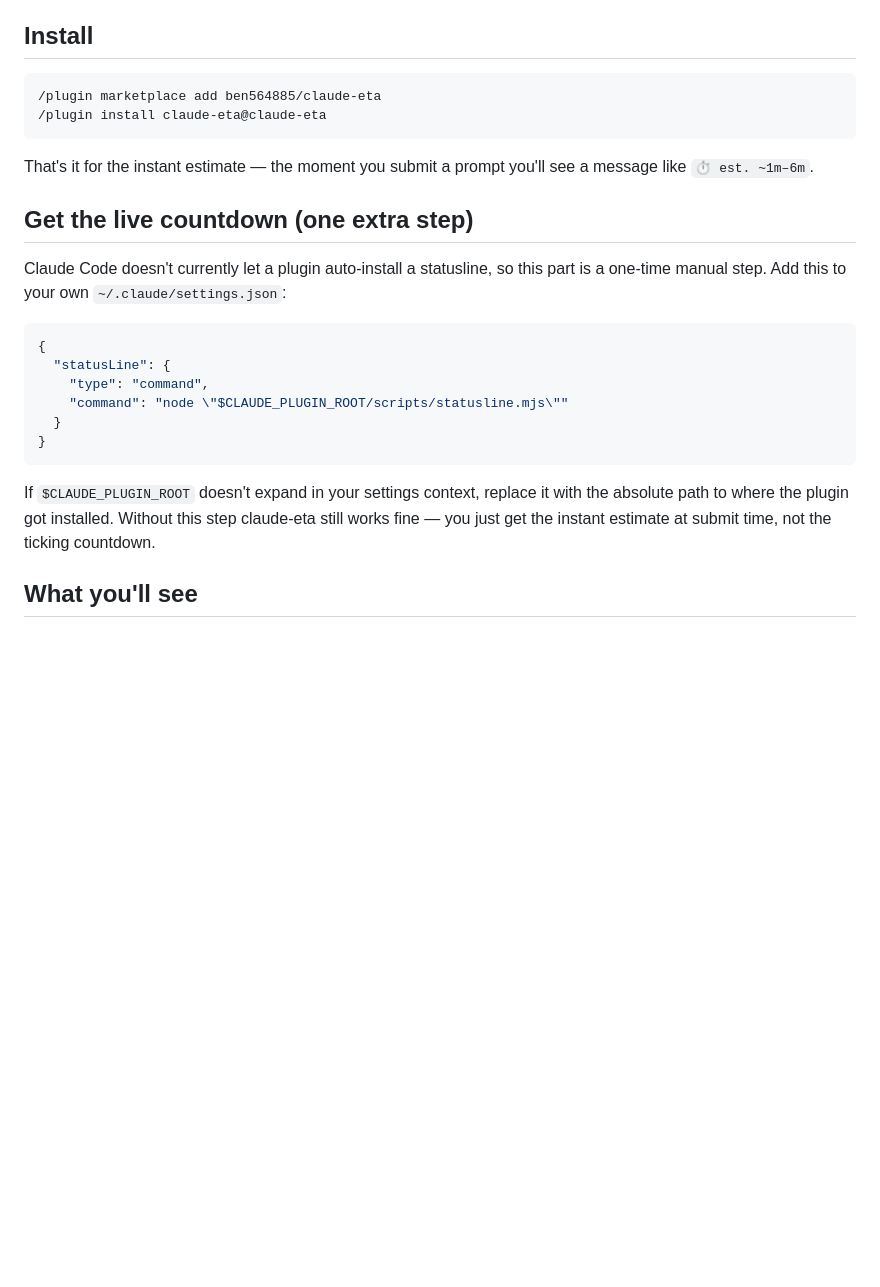
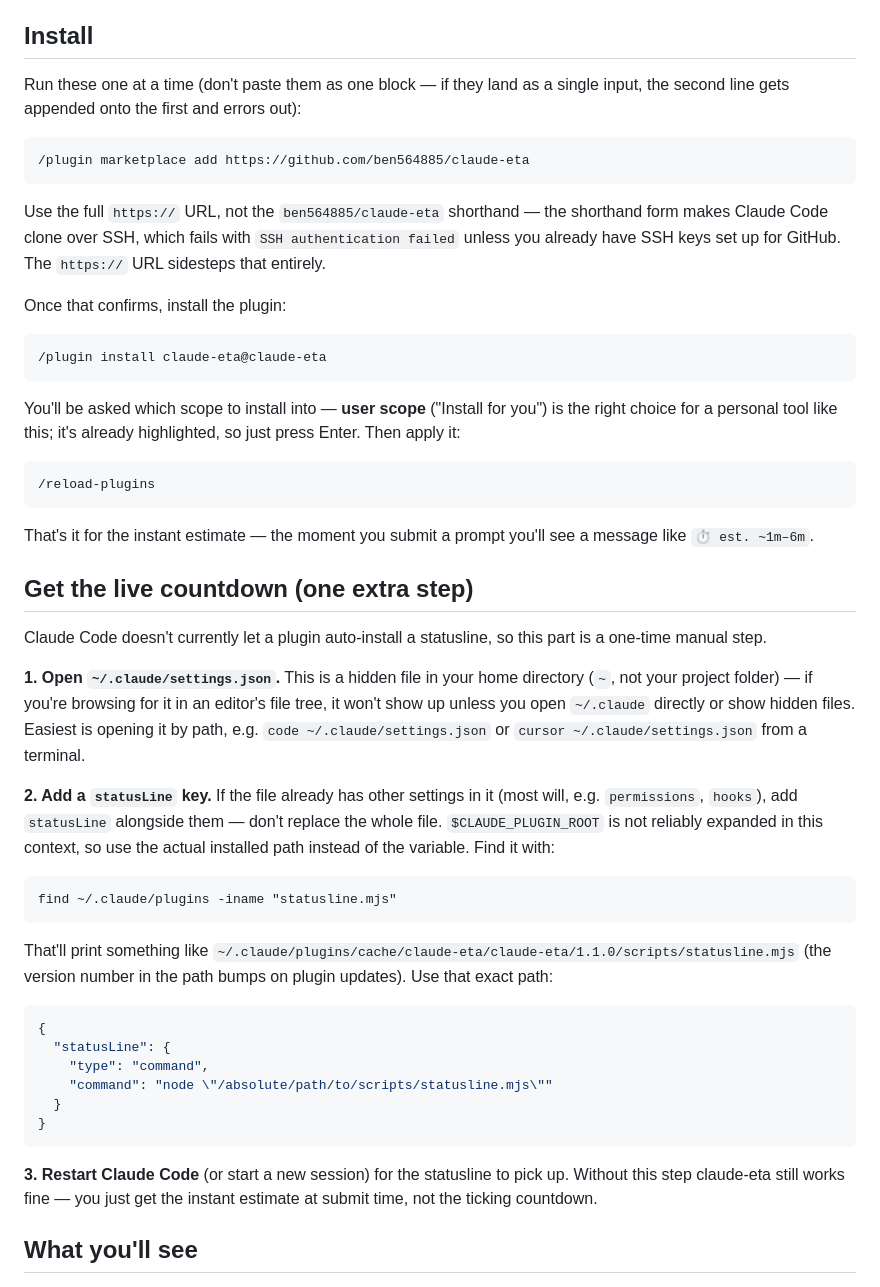
Before and after one commit to ben564885/claude-eta, a Markdown page: README.md, the part around the change. GitHub-like rendering; blank space fills up the shorter version.

Commit message:
Clarify install/statusline setup in README from real install friction
Documents three things that tripped up the first real install: the
marketplace shorthand form defaulting to SSH and failing without GitHub
keys, the install-scope picker, and $CLAUDE_PLUGIN_ROOT not expanding in
statusLine context (with a find command to get the real path). Also
flags that ~/.claude/settings.json is a hidden home-dir file, not
something you'll spot browsing a project tree.

Co-Authored-By: Claude Sonnet 5 <noreply@anthropic.com>

````diff
--- a/README.md
+++ b/README.md
@@ -22,9 +22,30 @@ hit along the way. Treat it as a sense of scale, not a stopwatch.
 
 ## Install
 
+Run these one at a time (don't paste them as one block — if they land as a
+single input, the second line gets appended onto the first and errors out):
+
 ```
-/plugin marketplace add ben564885/claude-eta
+/plugin marketplace add https://github.com/ben564885/claude-eta
+```
+
+Use the full `https://` URL, not the `ben564885/claude-eta` shorthand — the
+shorthand form makes Claude Code clone over SSH, which fails with
+`SSH authentication failed` unless you already have SSH keys set up for
+GitHub. The `https://` URL sidesteps that entirely.
+
+Once that confirms, install the plugin:
+
+```
 /plugin install claude-eta@claude-eta
+```
+
+You'll be asked which scope to install into — **user scope** ("Install for
+you") is the right choice for a personal tool like this; it's already
+highlighted, so just press Enter. Then apply it:
+
+```
+/reload-plugins
 ```
 
 That's it for the instant estimate — the moment you submit a prompt you'll
@@ -33,21 +54,40 @@ see a message like `⏱ est. ~1m–6m`.
 ## Get the live countdown (one extra step)
 
 Claude Code doesn't currently let a plugin auto-install a statusline, so this
-part is a one-time manual step. Add this to your own `~/.claude/settings.json`:
+part is a one-time manual step.
+
+**1. Open `~/.claude/settings.json`.** This is a hidden file in your home
+directory (`~`, not your project folder) — if you're browsing for it in an
+editor's file tree, it won't show up unless you open `~/.claude` directly or
+show hidden files. Easiest is opening it by path, e.g. `code ~/.claude/settings.json`
+or `cursor ~/.claude/settings.json` from a terminal.
+
+**2. Add a `statusLine` key.** If the file already has other settings in it
+(most will, e.g. `permissions`, `hooks`), add `statusLine` alongside them —
+don't replace the whole file. `$CLAUDE_PLUGIN_ROOT` is not reliably expanded
+in this context, so use the actual installed path instead of the variable.
+Find it with:
+
+```
+find ~/.claude/plugins -iname "statusline.mjs"
+```
+
+That'll print something like
+`~/.claude/plugins/cache/claude-eta/claude-eta/1.1.0/scripts/statusline.mjs`
+(the version number in the path bumps on plugin updates). Use that exact path:
 
 ```json
 {
   "statusLine": {
     "type": "command",
-    "command": "node \"$CLAUDE_PLUGIN_ROOT/scripts/statusline.mjs\""
+    "command": "node \"/absolute/path/to/scripts/statusline.mjs\""
   }
 }
 ```
 
-If `$CLAUDE_PLUGIN_ROOT` doesn't expand in your settings context, replace it
-with the absolute path to where the plugin got installed. Without this step
-claude-eta still works fine — you just get the instant estimate at submit
-time, not the ticking countdown.
+**3. Restart Claude Code** (or start a new session) for the statusline to
+pick up. Without this step claude-eta still works fine — you just get the
+instant estimate at submit time, not the ticking countdown.
 
 ## What you'll see
 
````
